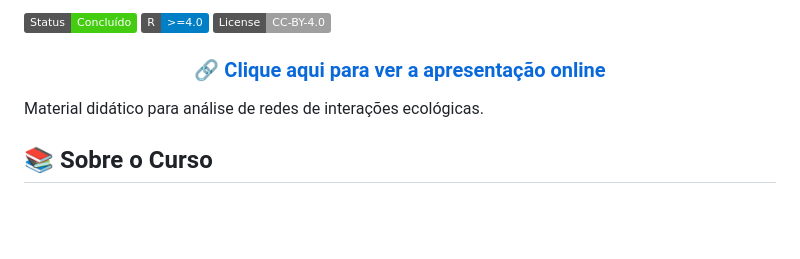
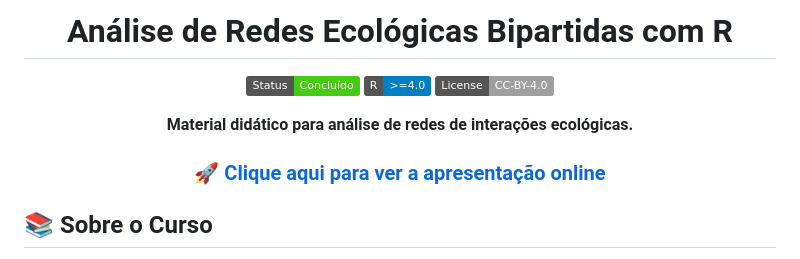
Before and after one commit to higuchip/bipartite-networks-course, a Markdown page: README.md, the part around the change printed below. Drawn GitHub-style; badges without logos; blank space fills up the shorter version.

Commit message:
feat: improve README header layout by centering content and enlarging hex sticker

```diff
--- a/README.md
+++ b/README.md
@@ -2,13 +3,20 @@
 
-![Status](https://img.shields.io/badge/Status-Concluído-success)
-![R Version](https://img.shields.io/badge/R-%3E%3D4.0-blue)
-![License](https://img.shields.io/badge/License-CC--BY--4.0-lightgrey)
+  # Análise de Redes Ecológicas Bipartidas com R
 
-<div align="center">
-  <h3><a href="https://higuchip.github.io/bipartite-networks-course">🔗 <strong>Clique aqui para ver a apresentação online</strong></a></h3>
+  ![Status](https://img.shields.io/badge/Status-Concluído-success)
+  ![R Version](https://img.shields.io/badge/R-%3E%3D4.0-blue)
+  ![License](https://img.shields.io/badge/License-CC--BY--4.0-lightgrey)
+
+  <p>
+    <strong>Material didático para análise de redes de interações ecológicas.</strong>
+  </p>
+
+  <h3>
+    <a href="https://higuchip.github.io/bipartite-networks-course">
+      🚀 Clique aqui para ver a apresentação online
+    </a>
+  </h3>
 </div>
-
-Material didático para análise de redes de interações ecológicas.
 
 ## 📚 Sobre o Curso
 
```
Also changed, not shown: other parts of README.md (+2 -1 lines).
